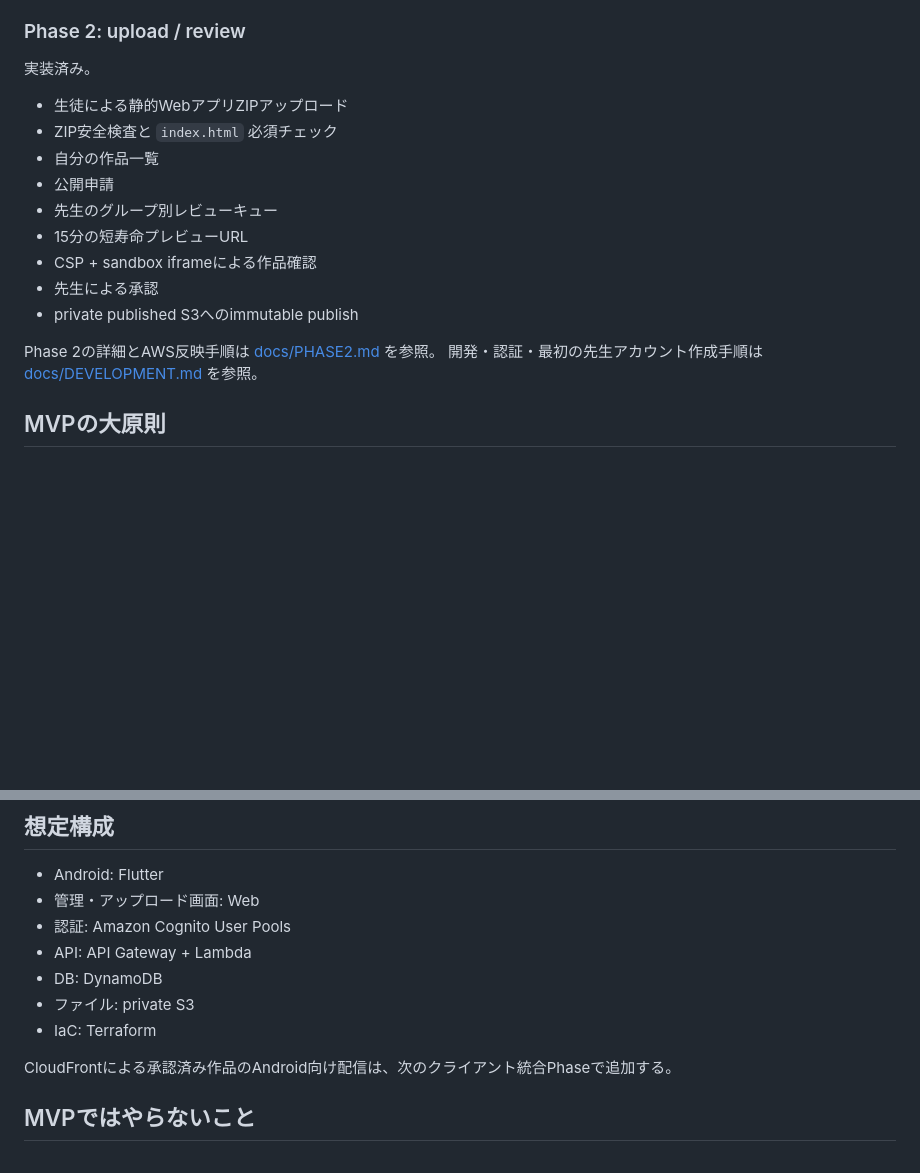
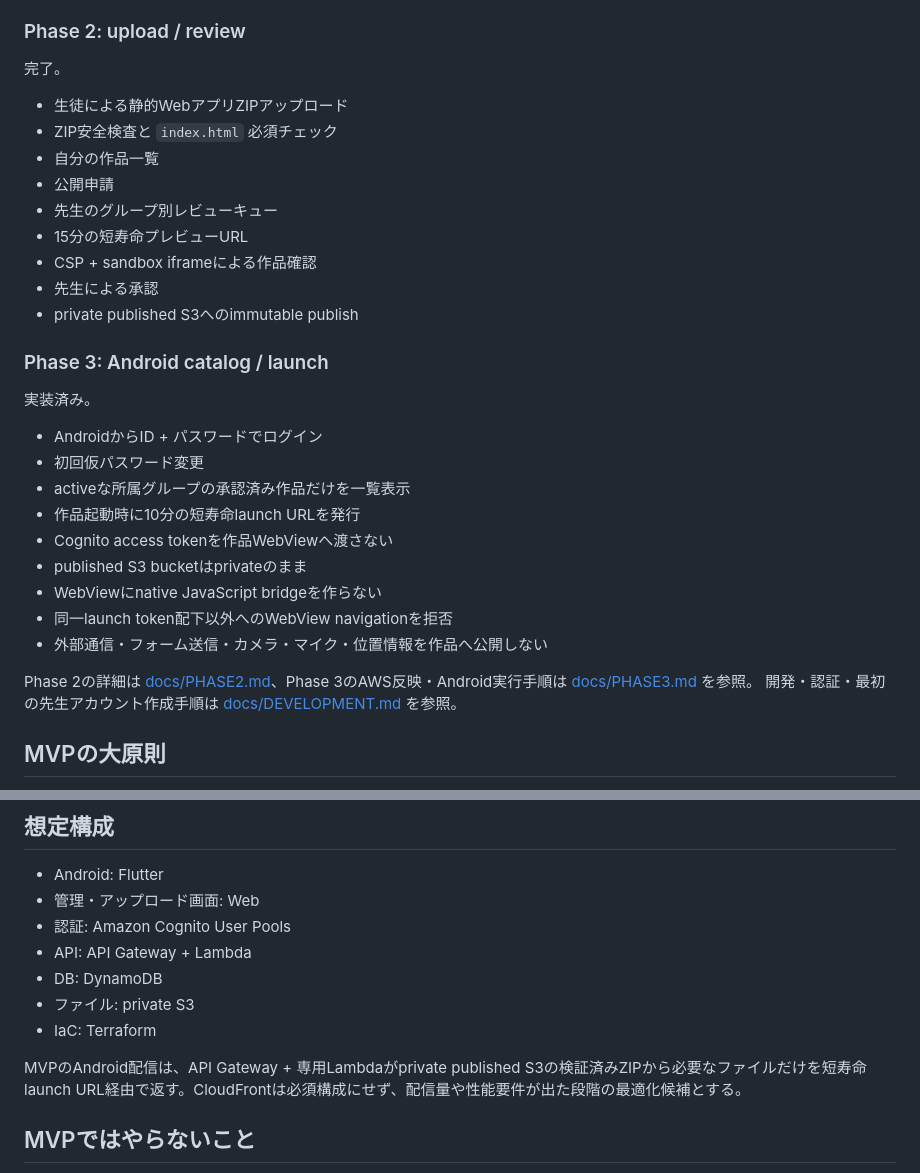
Before and after one commit to kaeruko/minapp, a Markdown page: README.md, 2 parts joined by grey strips. Drawn GitHub-style; blank space fills up the shorter version.

Commit message:
Document Phase 3 Android client

```diff
--- a/README.md
+++ b/README.md
@@ -50,7 +50,7 @@ scripts/           開発スクリプト
 
 ### Phase 2: upload / review
 
-実装済み。
+完了。
 
 - 生徒による静的WebアプリZIPアップロード
 - ZIP安全検査と `index.html` 必須チェック
@@ -62,7 +62,21 @@ scripts/           開発スクリプト
 - 先生による承認
 - private published S3へのimmutable publish
 
-Phase 2の詳細とAWS反映手順は [docs/PHASE2.md](docs/PHASE2.md) を参照。
+### Phase 3: Android catalog / launch
+
+実装済み。
+
+- AndroidからID + パスワードでログイン
+- 初回仮パスワード変更
+- activeな所属グループの承認済み作品だけを一覧表示
+- 作品起動時に10分の短寿命launch URLを発行
+- Cognito access tokenを作品WebViewへ渡さない
+- published S3 bucketはprivateのまま
+- WebViewにnative JavaScript bridgeを作らない
+- 同一launch token配下以外へのWebView navigationを拒否
+- 外部通信・フォーム送信・カメラ・マイク・位置情報を作品へ公開しない
+
+Phase 2の詳細は [docs/PHASE2.md](docs/PHASE2.md)、Phase 3のAWS反映・Android実行手順は [docs/PHASE3.md](docs/PHASE3.md) を参照。
 開発・認証・最初の先生アカウント作成手順は [docs/DEVELOPMENT.md](docs/DEVELOPMENT.md) を参照。
 
 ## MVPの大原則
@@ -85,7 +99,7 @@ Phase 2の詳細とAWS反映手順は [docs/PHASE2.md](docs/PHASE2.md) を参照
 - ファイル: private S3
 - IaC: Terraform
 
-CloudFrontによる承認済み作品のAndroid向け配信は、次のクライアント統合Phaseで追加する。
+MVPのAndroid配信は、API Gateway + 専用Lambdaがprivate published S3の検証済みZIPから必要なファイルだけを短寿命launch URL経由で返す。CloudFrontは必須構成にせず、配信量や性能要件が出た段階の最適化候補とする。
 
 ## MVPではやらないこと
 
```
